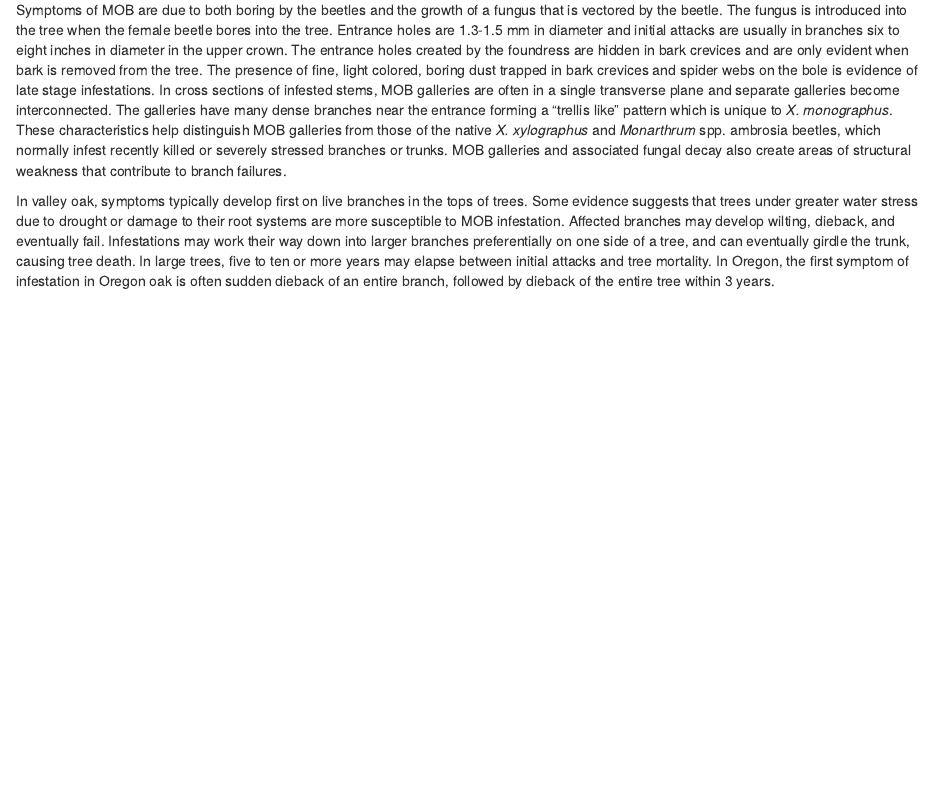
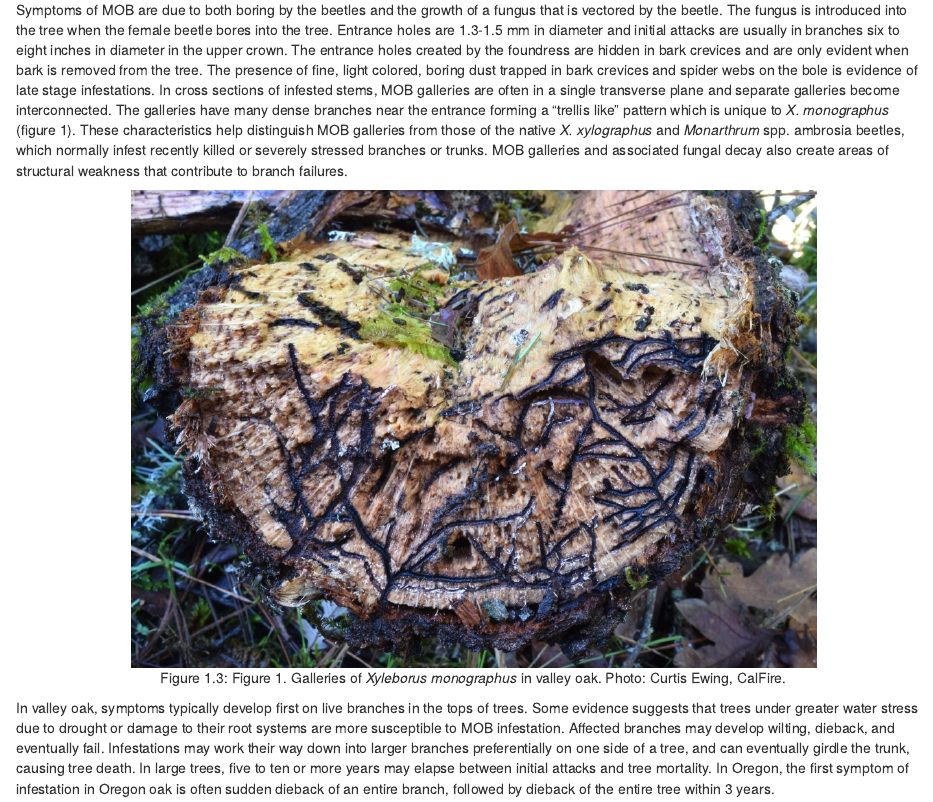
Before and after one commit to PhytosphereResearch/fieldguide, an R Markdown document (07-wood-borers.Rmd): the page in a window 1100 px wide, from 1230 px down. Rendered offline with R 4.5, knitr and Pandoc, with nearby package versions; drawn as R Markdown's standard HTML page in place of the format the file asks for.

Commit message:
updates and figure captions MOB

````diff
--- a/07-wood-borers.Rmd
+++ b/07-wood-borers.Rmd
@@ -46,7 +46,17 @@ The Mediterranean oak borer (MOB) is an introduced species known from Europe, No
 
 #### Symptoms {-}
 
-Symptoms of MOB are due to both boring by the beetles and the growth of a fungus that is vectored by the beetle. The fungus is introduced into the tree when the female beetle bores into the tree. Entrance holes are 1.3-1.5 mm in diameter and initial attacks are usually in branches six to eight inches in diameter in the upper crown. The entrance holes created by the foundress are hidden in bark crevices and are only evident when bark is removed from the tree. The presence of fine, light colored, boring dust trapped in bark crevices and spider webs on the bole is evidence of late stage infestations. In cross sections of infested stems, MOB galleries are often in a single transverse plane and separate galleries become interconnected. The galleries have many dense branches near the entrance forming a “trellis like” pattern which is unique to *X. monographus*. These characteristics help distinguish MOB galleries from those of the native *X. xylographus* and *Monarthrum* spp. ambrosia beetles, which normally infest recently killed or severely stressed branches or trunks. MOB galleries and associated fungal decay also create areas of structural weakness that contribute to branch failures.
+Symptoms of MOB are due to both boring by the beetles and the growth of a fungus that is vectored by the beetle. The fungus is introduced into the tree when the female beetle bores into the tree. Entrance holes are 1.3-1.5 mm in diameter and initial attacks are usually in branches six to eight inches in diameter in the upper crown. The entrance holes created by the foundress are hidden in bark crevices and are only evident when bark is removed from the tree. The presence of fine, light colored, boring dust trapped in bark crevices and spider webs on the bole is evidence of late stage infestations. In cross sections of infested stems, MOB galleries are often in a single transverse plane and separate galleries become interconnected. The galleries have many dense branches near the entrance forming a “trellis like” pattern which is unique to *X. monographus* (figure 1). These characteristics help distinguish MOB galleries from those of the native *X. xylographus* and *Monarthrum* spp. ambrosia beetles, which normally infest recently killed or severely stressed branches or trunks. MOB galleries and associated fungal decay also create areas of structural weakness that contribute to branch failures.
+
+
+(ref:WdBorXylMon1) Figure 1. Galleries of *Xyleborus monographus* in valley oak. Photo: Curtis Ewing, CalFire.
+
+
+```{r WdBorXylMon1, fig.align='center', fig.asp=.75, fig.cap="(ref:WdBorXylMon1)", out.width="75%"}
+knitr::include_graphics("images/Insect-wood/MOB galleries DSC_0004_CEwing_adj2.jpg")
+```
+
+
 
 In valley oak, symptoms typically develop first on live branches in the tops of trees. Some evidence suggests that trees under greater water stress due to drought or damage to their root systems are more susceptible to MOB infestation. Affected branches may develop wilting, dieback, and eventually fail. Infestations may work their way down into larger branches preferentially on one side of a tree, and can eventually girdle the trunk, causing tree death. In large trees, five to ten or more years may elapse between initial attacks and tree mortality. In Oregon, the first symptom of infestation in Oregon oak is often sudden dieback of an entire branch, followed by dieback of the entire tree within 3 years.
 
````
Also changed, not shown: images/Insect-wood/MOB galleries DSC_0004_CEwing.JPG (deleted), images/Insect-wood/XylMon_adult_C_Ewing.JPG (added), images/Insect-wood/XylMon_larva_pupa_C_Ewing.JPG (added), 07-wood-borers.Rmd (2 more changed lines).
